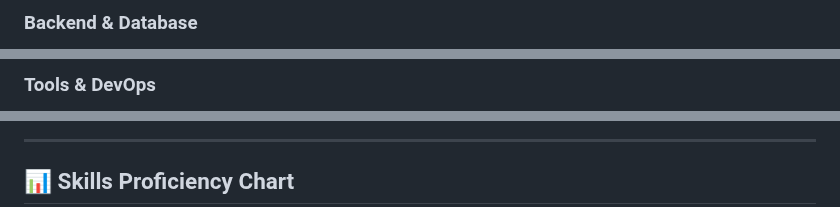
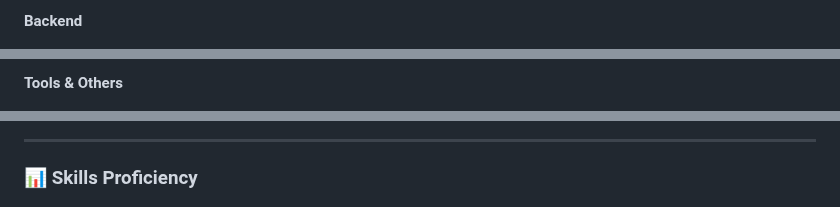
Before and after one commit to Mamdouh-Helmy/Mamdouh-Helmy, a Markdown page: README.md, 3 parts joined by grey strips. Rendered like a GitHub page.

```diff
--- a/README.md
+++ b/README.md
@@ -41,4 +34,4 @@ I'm **Mamdouh**, a passionate Full Stack Developer from Cairo, Egypt, with a lov
 </p>
 
-### Backend & Database
+#### Backend
 <p align="left">
@@ -49,4 +41,4 @@ I'm **Mamdouh**, a passionate Full Stack Developer from Cairo, Egypt, with a lov
 </p>
 
-### Tools & DevOps
+#### Tools & Others
 <p align="left">
@@ -57,5 +49,5 @@ I'm **Mamdouh**, a passionate Full Stack Developer from Cairo, Egypt, with a lov
 
 ---
 
-## 📊 Skills Proficiency Chart
+### 📊 Skills Proficiency
 
```
Also changed, not shown: other parts of README.md (+82 -74 lines).
